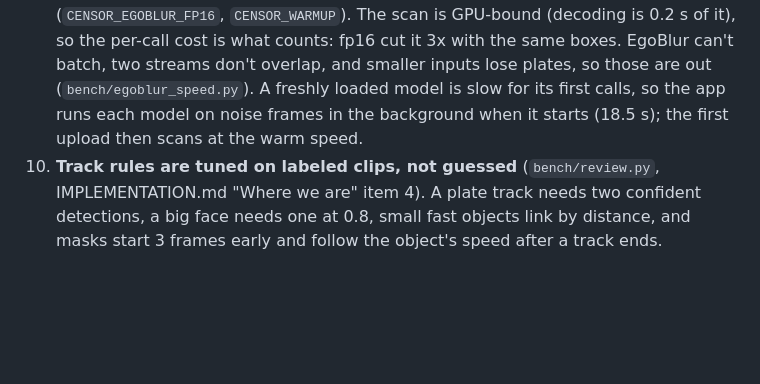
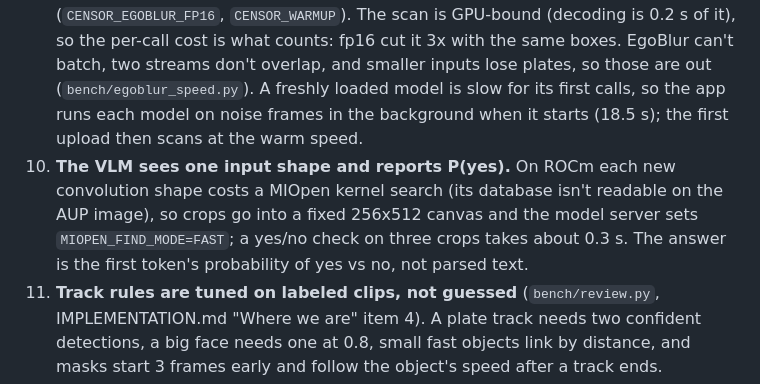
Before and after one commit to Edugre/KnightHacks-26, a Markdown page: docs/STACK.md, the part around the change. GitHub-like rendering; blank space fills up the shorter version.

```diff
--- a/docs/STACK.md
+++ b/docs/STACK.md
@@ -51,6 +51,7 @@ Run on the shared session while the model server and app were already up (GPU me
 7. **Faces and plates go to EgoBlur, everything else to YOLOE** (`censor/vision/specialist.py`). YOLOE is an open-vocabulary object detector and misses faces entirely; EgoBlur is built for exactly these two categories. EgoBlur runs every 3rd frame and a simple IoU tracker links detections.
 8. **Keep models loaded and scan at upload.** YOLOE stays loaded between searches, and each upload starts a background scan for faces, plates and people, so requests read cached tracks.
 9. **EgoBlur runs in fp16 and the detectors warm up at startup** (`CENSOR_EGOBLUR_FP16`, `CENSOR_WARMUP`). The scan is GPU-bound (decoding is 0.2 s of it), so the per-call cost is what counts: fp16 cut it 3x with the same boxes. EgoBlur can't batch, two streams don't overlap, and smaller inputs lose plates, so those are out (`bench/egoblur_speed.py`). A freshly loaded model is slow for its first calls, so the app runs each model on noise frames in the background when it starts (18.5 s); the first upload then scans at the warm speed.
+12. **The VLM sees one input shape and reports P(yes).** On ROCm each new convolution shape costs a MIOpen kernel search (its database isn't readable on the AUP image), so crops go into a fixed 256x512 canvas and the model server sets `MIOPEN_FIND_MODE=FAST`; a yes/no check on three crops takes about 0.3 s. The answer is the first token's probability of yes vs no, not parsed text.
 11. **Track rules are tuned on labeled clips, not guessed** (`bench/review.py`, IMPLEMENTATION.md "Where we are" item 4). A plate track needs two confident detections, a big face needs one at 0.8, small fast objects link by distance, and masks start 3 frames early and follow the object's speed after a track ends.
 10. **The blur smooths at 1/24 size.** Rendering is CPU work (OpenCV per box, libx264); blurring at full size cost 17 ms per face and 193 s for a crowd clip, smoothing the downscaled box costs 0.2 ms and the same export takes 2.8 s.
 
```
Also changed, not shown: IMPLEMENTATION.md (+4 -3 lines).
